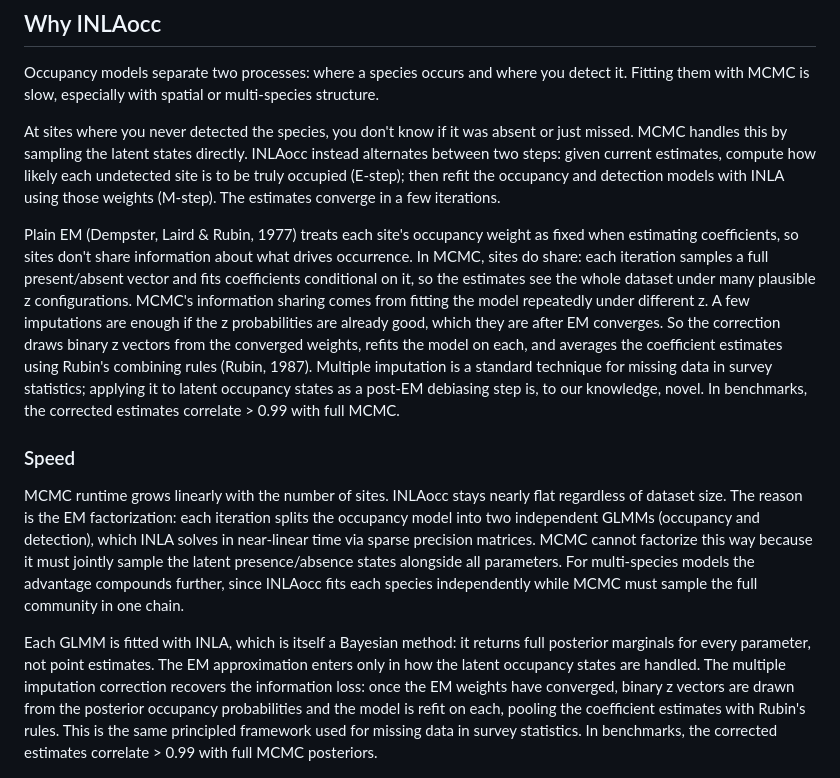
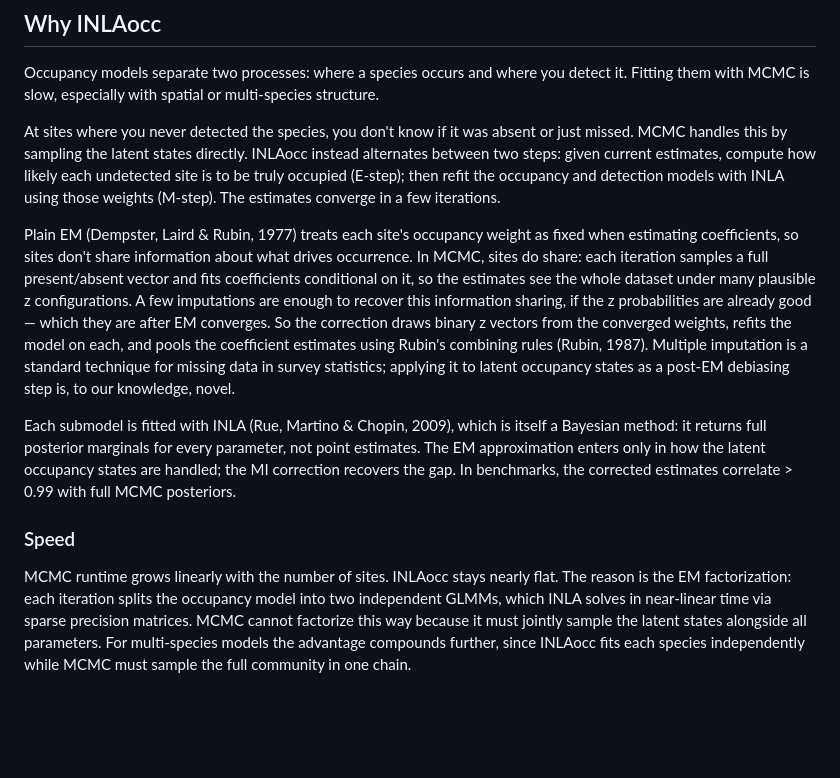
Before and after one commit to gcol33/INLAocc, a Markdown page: README.md, the part around the change. Rendered like a GitHub page; blank space fills up the shorter version.

Commit message:
Remove repetition in Why INLAocc / Speed sections
MI correction and >0.99 correlation claim now appear once (para 3).
Speed section focuses purely on why the EM factorization scales.

Co-Authored-By: Claude Opus 4.6 (1M context) <noreply@anthropic.com>

```diff
--- a/README.md
+++ b/README.md
@@ -29,13 +29,13 @@ Occupancy models separate two processes: where a species occurs and where you de
 
 At sites where you never detected the species, you don't know if it was absent or just missed. MCMC handles this by sampling the latent states directly. INLAocc instead alternates between two steps: given current estimates, compute how likely each undetected site is to be truly occupied (E-step); then refit the occupancy and detection models with INLA using those weights (M-step). The estimates converge in a few iterations.
 
-Plain EM (Dempster, Laird & Rubin, 1977) treats each site's occupancy weight as fixed when estimating coefficients, so sites don't share information about what drives occurrence. In MCMC, sites do share: each iteration samples a full present/absent vector and fits coefficients conditional on it, so the estimates see the whole dataset under many plausible z configurations. MCMC's information sharing comes from fitting the model repeatedly under different z. A few imputations are enough if the z probabilities are already good, which they are after EM converges. So the correction draws binary z vectors from the converged weights, refits the model on each, and averages the coefficient estimates using Rubin's combining rules (Rubin, 1987). Multiple imputation is a standard technique for missing data in survey statistics; applying it to latent occupancy states as a post-EM debiasing step is, to our knowledge, novel. In benchmarks, the corrected estimates correlate > 0.99 with full MCMC.
+Plain EM (Dempster, Laird & Rubin, 1977) treats each site's occupancy weight as fixed when estimating coefficients, so sites don't share information about what drives occurrence. In MCMC, sites do share: each iteration samples a full present/absent vector and fits coefficients conditional on it, so the estimates see the whole dataset under many plausible z configurations. A few imputations are enough to recover this information sharing, if the z probabilities are already good — which they are after EM converges. So the correction draws binary z vectors from the converged weights, refits the model on each, and pools the coefficient estimates using Rubin's combining rules (Rubin, 1987). Multiple imputation is a standard technique for missing data in survey statistics; applying it to latent occupancy states as a post-EM debiasing step is, to our knowledge, novel.
+
+Each submodel is fitted with INLA (Rue, Martino & Chopin, 2009), which is itself a Bayesian method: it returns full posterior marginals for every parameter, not point estimates. The EM approximation enters only in how the latent occupancy states are handled; the MI correction recovers the gap. In benchmarks, the corrected estimates correlate > 0.99 with full MCMC posteriors.
 
 ### Speed
 
-MCMC runtime grows linearly with the number of sites. INLAocc stays nearly flat regardless of dataset size. The reason is the EM factorization: each iteration splits the occupancy model into two independent GLMMs (occupancy and detection), which INLA solves in near-linear time via sparse precision matrices. MCMC cannot factorize this way because it must jointly sample the latent presence/absence states alongside all parameters. For multi-species models the advantage compounds further, since INLAocc fits each species independently while MCMC must sample the full community in one chain.
-
-Each GLMM is fitted with INLA, which is itself a Bayesian method: it returns full posterior marginals for every parameter, not point estimates. The EM approximation enters only in how the latent occupancy states are handled. The multiple imputation correction recovers the information loss: once the EM weights have converged, binary z vectors are drawn from the posterior occupancy probabilities and the model is refit on each, pooling the coefficient estimates with Rubin's rules. This is the same principled framework used for missing data in survey statistics. In benchmarks, the corrected estimates correlate > 0.99 with full MCMC posteriors.
+MCMC runtime grows linearly with the number of sites. INLAocc stays nearly flat. The reason is the EM factorization: each iteration splits the occupancy model into two independent GLMMs, which INLA solves in near-linear time via sparse precision matrices. MCMC cannot factorize this way because it must jointly sample the latent states alongside all parameters. For multi-species models the advantage compounds further, since INLAocc fits each species independently while MCMC must sample the full community in one chain.
 
 ![Top: computation time. Bottom: correlation with true occupancy probabilities (simulated data). Stan is absent from the spatial panel because it lacks O(N) spatial approximations (SPDE, NNGP). Dashed line: parallel species fitting via options(INLAocc.cores); MCMC cannot parallelize across species because it samples the full community jointly.](man/figures/benchmark.png)
 
```
